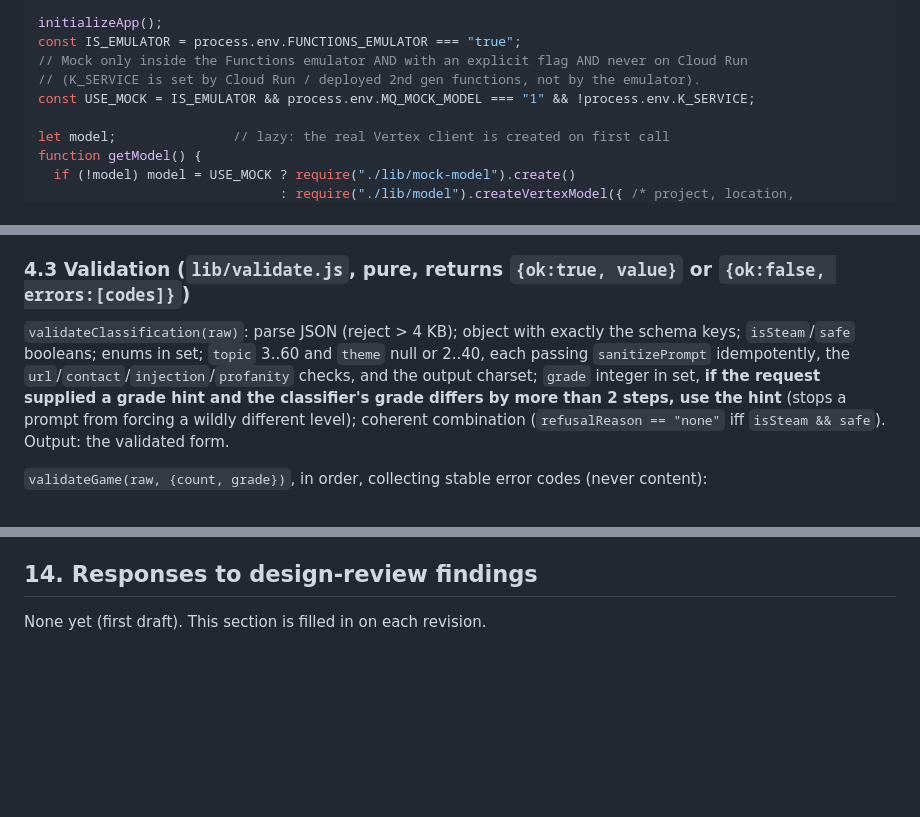
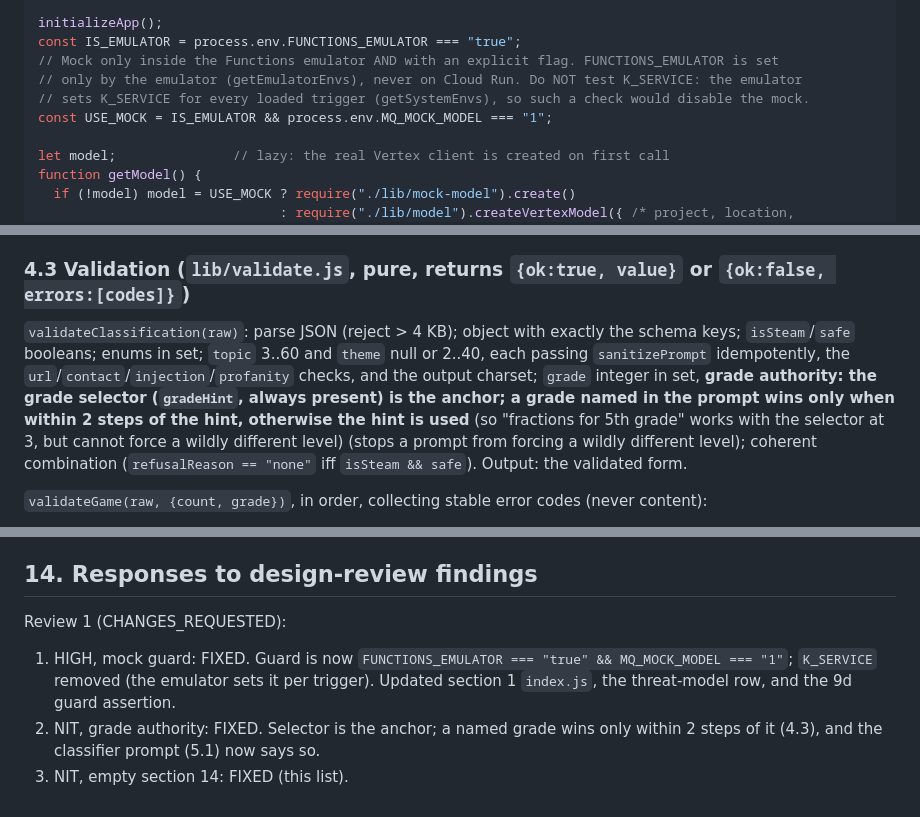
Before and after one commit to GenAlpha24/MathQuest, a Markdown page: .agents/design/phase2-steam-agent.md, 3 parts joined by grey strips. GitHub-like rendering; blank space fills up the shorter version.

Commit message:
docs(design): phase 2 design revision 1 (mock guard, grade authority)

```diff
--- a/.agents/design/phase2-steam-agent.md
+++ b/.agents/design/phase2-steam-agent.md
@@ -60,9 +60,10 @@ const { handleGenerate } = require("./lib/handler");
 
 initializeApp();
 const IS_EMULATOR = process.env.FUNCTIONS_EMULATOR === "true";
-// Mock only inside the Functions emulator AND with an explicit flag AND never on Cloud Run
-// (K_SERVICE is set by Cloud Run / deployed 2nd gen functions, not by the emulator).
-const USE_MOCK = IS_EMULATOR && process.env.MQ_MOCK_MODEL === "1" && !process.env.K_SERVICE;
+// Mock only inside the Functions emulator AND with an explicit flag. FUNCTIONS_EMULATOR is set
+// only by the emulator (getEmulatorEnvs), never on Cloud Run. Do NOT test K_SERVICE: the emulator
+// sets K_SERVICE for every loaded trigger (getSystemEnvs), so such a check would disable the mock.
+const USE_MOCK = IS_EMULATOR && process.env.MQ_MOCK_MODEL === "1";
 
 let model;               // lazy: the real Vertex client is created on first call
 function getModel() {
@@ -298,7 +299,7 @@ Length limits and everything else are **server-validated** because unsupported s
 
 ### 4.3 Validation (`lib/validate.js`, pure, returns `{ok:true, value}` or `{ok:false, errors:[codes]}`)
 
-`validateClassification(raw)`: parse JSON (reject > 4 KB); object with exactly the schema keys; `isSteam`/`safe` booleans; enums in set; `topic` 3..60 and `theme` null or 2..40, each passing `sanitizePrompt` idempotently, the `url`/`contact`/`injection`/`profanity` checks, and the output charset; `grade` integer in set, **if the request supplied a grade hint and the classifier's grade differs by more than 2 steps, use the hint** (stops a prompt from forcing a wildly different level); coherent combination (`refusalReason == "none"` iff `isSteam && safe`). Output: the validated form.
+`validateClassification(raw)`: parse JSON (reject > 4 KB); object with exactly the schema keys; `isSteam`/`safe` booleans; enums in set; `topic` 3..60 and `theme` null or 2..40, each passing `sanitizePrompt` idempotently, the `url`/`contact`/`injection`/`profanity` checks, and the output charset; `grade` integer in set, **grade authority: the grade selector (`gradeHint`, always present) is the anchor; a grade named in the prompt wins only when within 2 steps of the hint, otherwise the hint is used** (so "fractions for 5th grade" works with the selector at 3, but cannot force a wildly different level) (stops a prompt from forcing a wildly different level); coherent combination (`refusalReason == "none"` iff `isSteam && safe`). Output: the validated form.
 
 `validateGame(raw, {count, grade})`, in order, collecting stable error codes (never content):
 1. JSON.parse of `response.text` (size cap 64 KB), object, `stayedOnSteamTopic === true` else `off_topic_attested`.
@@ -713,4 +714,7 @@ Owner manual live checks (after deploy): adult creates a game; active student cr
 Matching/sequence/fill-in-blank types (Phase 3), community browse, sharing, adult dashboards and assigning games, per-game leaderboards, deleting/editing games, report-a-question, App Check enforcement, non-English prompts, images or audio generation, any changes to the existing question bank or runner physics.
 
 ## 14. Responses to design-review findings
-None yet (first draft). This section is filled in on each revision.
+Review 1 (CHANGES_REQUESTED):
+1. HIGH, mock guard: FIXED. Guard is now `FUNCTIONS_EMULATOR === "true" && MQ_MOCK_MODEL === "1"`; `K_SERVICE` removed (the emulator sets it per trigger). Updated section 1 `index.js`, the threat-model row, and the 9d guard assertion.
+2. NIT, grade authority: FIXED. Selector is the anchor; a named grade wins only within 2 steps of it (4.3), and the classifier prompt (5.1) now says so.
+3. NIT, empty section 14: FIXED (this list).
```
Also changed, not shown: other parts of .agents/design/phase2-steam-agent.md (+3 -3 lines).
